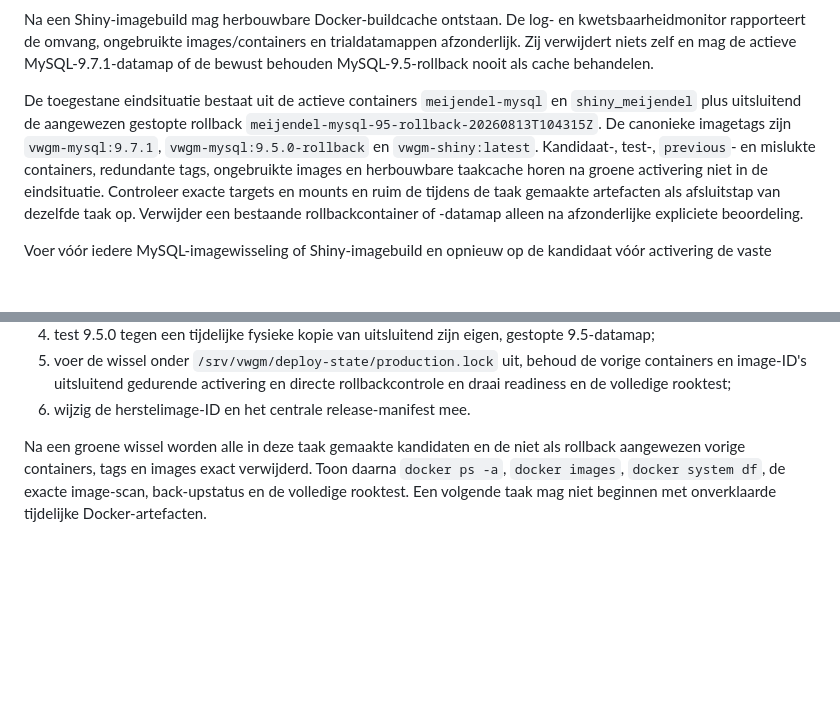
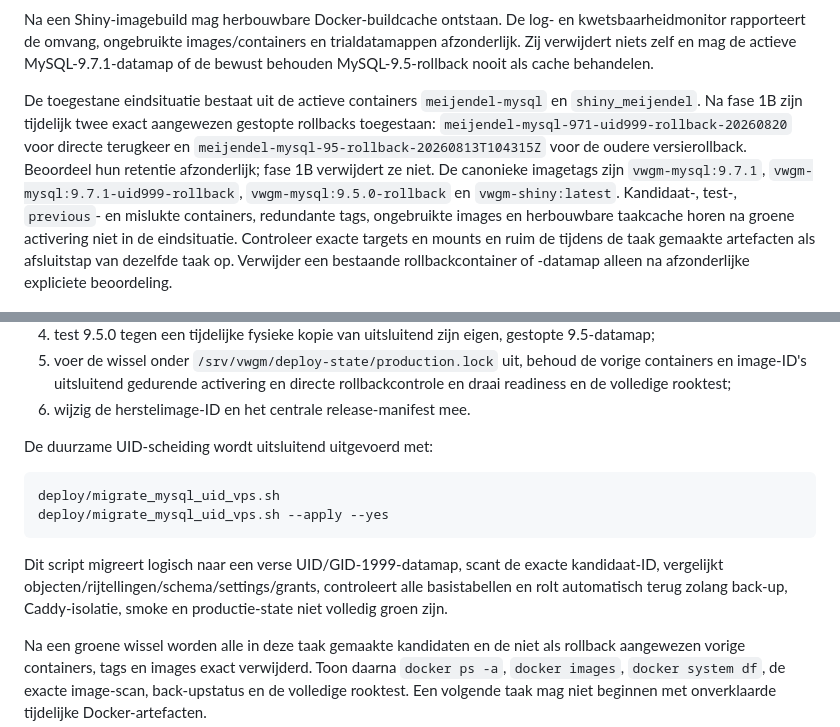
Before and after one commit to Ton2241/Meijendel, a Markdown page: deploy/README_DEPLOY.md, 2 parts joined by grey strips. Drawn GitHub-style; blank space fills up the shorter version.

````diff
--- a/deploy/README_DEPLOY.md
+++ b/deploy/README_DEPLOY.md
@@ -24,9 +24,13 @@ MySQL-9.7.1-datamap of de bewust behouden MySQL-9.5-rollback nooit als cache
 behandelen.
 
 De toegestane eindsituatie bestaat uit de actieve containers
-`meijendel-mysql` en `shiny_meijendel` plus uitsluitend de aangewezen gestopte
-rollback `meijendel-mysql-95-rollback-20260813T104315Z`. De canonieke imagetags
-zijn `vwgm-mysql:9.7.1`, `vwgm-mysql:9.5.0-rollback` en
+`meijendel-mysql` en `shiny_meijendel`. Na fase 1B zijn tijdelijk twee exact
+aangewezen gestopte rollbacks toegestaan:
+`meijendel-mysql-971-uid999-rollback-20260820` voor directe terugkeer en
+`meijendel-mysql-95-rollback-20260813T104315Z` voor de oudere versierollback.
+Beoordeel hun retentie afzonderlijk; fase 1B verwijdert ze niet. De canonieke
+imagetags zijn `vwgm-mysql:9.7.1`, `vwgm-mysql:9.7.1-uid999-rollback`,
+`vwgm-mysql:9.5.0-rollback` en
 `vwgm-shiny:latest`. Kandidaat-, test-, `previous`- en mislukte containers,
 redundante tags, ongebruikte images en herbouwbare taakcache horen na groene
 activering niet in de eindsituatie. Controleer exacte targets en mounts en ruim
@@ -148,6 +152,18 @@ Voor iedere MySQL-kandidaat geldt:
    vorige containers en image-ID's uitsluitend gedurende activering en directe
    rollbackcontrole en draai readiness en de volledige rooktest;
 6. wijzig de herstelimage-ID en het centrale release-manifest mee.
+
+De duurzame UID-scheiding wordt uitsluitend uitgevoerd met:
+
+```sh
+deploy/migrate_mysql_uid_vps.sh
+deploy/migrate_mysql_uid_vps.sh --apply --yes
+```
+
+Dit script migreert logisch naar een verse UID/GID-1999-datamap, scant de
+exacte kandidaat-ID, vergelijkt objecten/rijtellingen/schema/settings/grants,
+controleert alle basistabellen en rolt automatisch terug zolang back-up,
+Caddy-isolatie, smoke en productie-state niet volledig groen zijn.
 
 Na een groene wissel worden alle in deze taak gemaakte kandidaten en de niet als
 rollback aangewezen vorige containers, tags en images exact verwijderd. Toon
````
Also changed, not shown: STATUS.md (+22 -10 lines), docs/vps_productie.md (+34 -22 lines).
